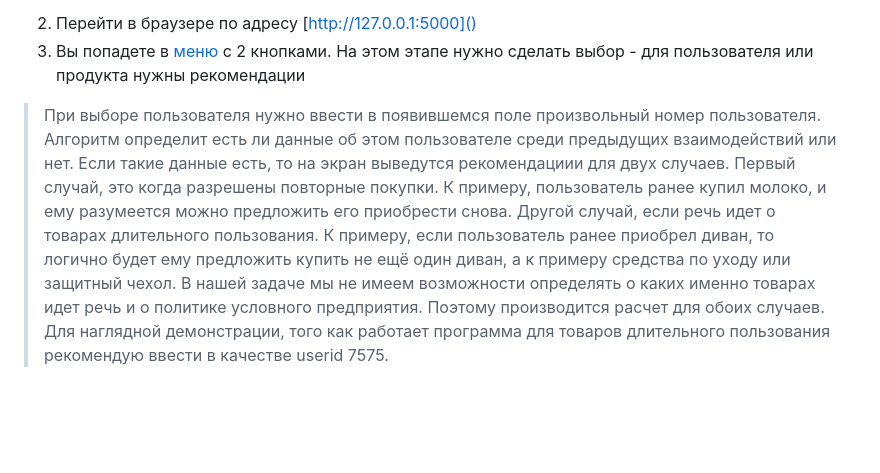
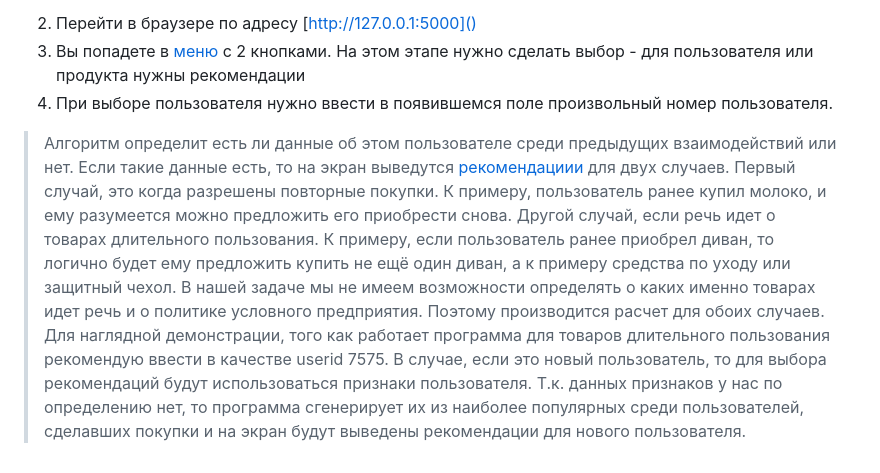
Before and after one commit to PavelNovikov888/RC_prod, a Markdown page: README.md, the part around the change. GitHub-like rendering; blank space fills up the shorter version.

```diff
--- a/README.md
+++ b/README.md
@@ -37,5 +37,6 @@ MVP создана на основе Flask и принципов REST API
 
 2. Перейти в браузере по адресу [http://127.0.0.1:5000]()
 3. Вы попадете в [меню]() с 2 кнопками. На этом этапе нужно сделать выбор - для пользователя или продукта нужны рекомендации
-> При выборе пользователя нужно ввести в появившемся поле произвольный номер пользователя.
-> Алгоритм определит есть ли данные об этом пользователе среди предыдущих взаимодействий или нет. Если такие данные есть, то на экран выведутся рекомендациии для двух случаев. Первый случай, это когда разрешены повторные покупки. К примеру, пользователь ранее купил молоко, и ему разумеется можно предложить его приобрести снова. Другой случай, если речь идет о товарах длительного пользования. К примеру, если пользователь ранее приобрел диван, то логично будет ему предложить купить не ещё один диван, а к примеру средства по уходу или защитный чехол. В нашей задаче мы не имеем возможности определять о каких именно товарах идет речь и о политике условного предприятия. Поэтому производится расчет для обоих случаев. Для наглядной демонстрации, того как работает программа для товаров длительного пользования рекомендую ввести в качестве userid 7575.
+4. При выборе пользователя нужно ввести в появившемся поле произвольный номер пользователя.
+> Алгоритм определит есть ли данные об этом пользователе среди предыдущих взаимодействий или нет. Если такие данные есть, то на экран выведутся [рекомендациии]() для двух случаев. Первый случай, это когда разрешены повторные покупки. К примеру, пользователь ранее купил молоко, и ему разумеется можно предложить его приобрести снова. Другой случай, если речь идет о товарах длительного пользования. К примеру, если пользователь ранее приобрел диван, то логично будет ему предложить купить не ещё один диван, а к примеру средства по уходу или защитный чехол. В нашей задаче мы не имеем возможности определять о каких именно товарах идет речь и о политике условного предприятия. Поэтому производится расчет для обоих случаев. Для наглядной демонстрации, того как работает программа для товаров длительного пользования рекомендую ввести в качестве userid 7575.
+В случае, если это новый пользователь, то для выбора рекомендаций будут использоваться признаки пользователя. Т.к. данных признаков у нас по определению нет, то программа сгенерирует их из наиболее популярных среди пользователей, сделавших покупки и на экран будут выведены рекомендации для нового пользователя.
```
